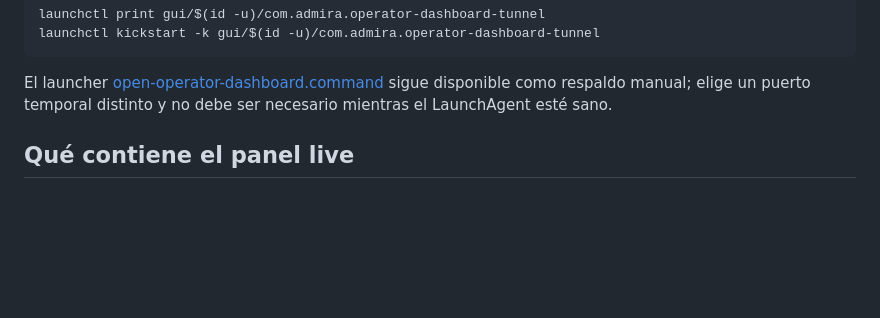
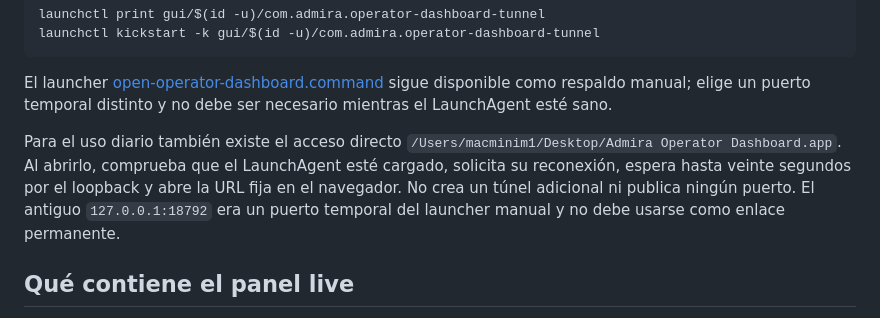
Before and after one commit to dorianjoe777/meta-ads-agent, a Markdown page: deploy/contabo/DASHBOARD_STATUS.md, the part around the change. Rendered like a GitHub page; blank space fills up the shorter version.

Commit message:
docs(contabo): add dashboard desktop shortcut

```diff
--- a/deploy/contabo/DASHBOARD_STATUS.md
+++ b/deploy/contabo/DASHBOARD_STATUS.md
@@ -57,6 +57,13 @@ launchctl kickstart -k gui/$(id -u)/com.admira.operator-dashboard-tunnel
 El launcher [open-operator-dashboard.command](open-operator-dashboard.command)
 sigue disponible como respaldo manual; elige un puerto temporal distinto y no
 debe ser necesario mientras el LaunchAgent esté sano.
+
+Para el uso diario también existe el acceso directo
+`/Users/macminim1/Desktop/Admira Operator Dashboard.app`. Al abrirlo, comprueba
+que el LaunchAgent esté cargado, solicita su reconexión, espera hasta veinte
+segundos por el loopback y abre la URL fija en el navegador. No crea un túnel
+adicional ni publica ningún puerto. El antiguo `127.0.0.1:18792` era un puerto
+temporal del launcher manual y no debe usarse como enlace permanente.
 
 ## Qué contiene el panel live
 
```
